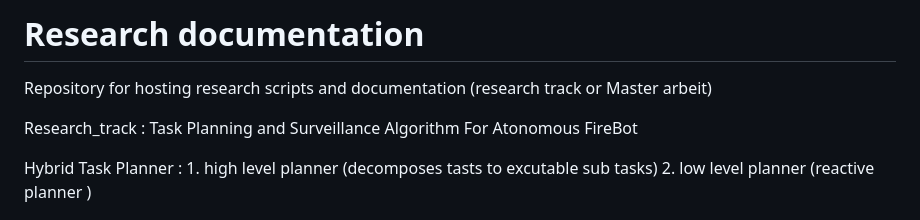
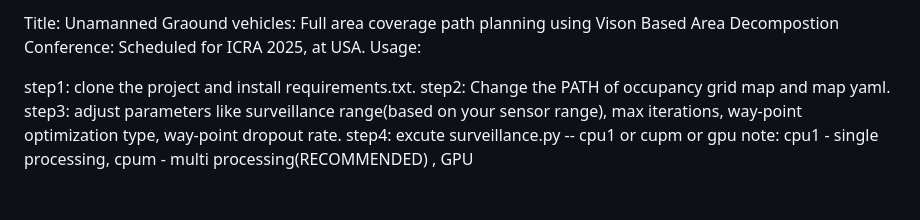
Before and after one commit to SrinikAi/FaRe_CPP, a Markdown page: README.md, the part around the change. GitHub-like rendering.

```diff
--- a/README.md
+++ b/README.md
@@ -1,12 +1,11 @@
-# Research documentation
+Title: Unamanned Graound vehicles: Full area coverage path planning using Vison Based Area Decompostion
+Conference: Scheduled for ICRA 2025, at USA.
+Usage:
 
-Repository for hosting research scripts and documentation (research track or Master arbeit)
-
-Research_track : Task Planning and Surveillance Algorithm For Atonomous FireBot
-
-
-Hybrid Task Planner :  1. high level planner (decomposes tasts to excutable sub tasks)
-                       2. low level planner  (reactive planner )
+step1: clone the project and install requirements.txt.
+step2: Change the PATH of occupancy grid map and map yaml.
+step3: adjust parameters like surveillance range(based on your sensor range), max iterations, way-point optimization type, way-point dropout rate.
+step4: excute surveillance.py -- cpu1 or cupm or gpu   note: cpu1 - single processing, cpum - multi processing(RECOMMENDED) , GPU
 
 ![Flow chart HRplanner](./flow_chart.png)
 
```
